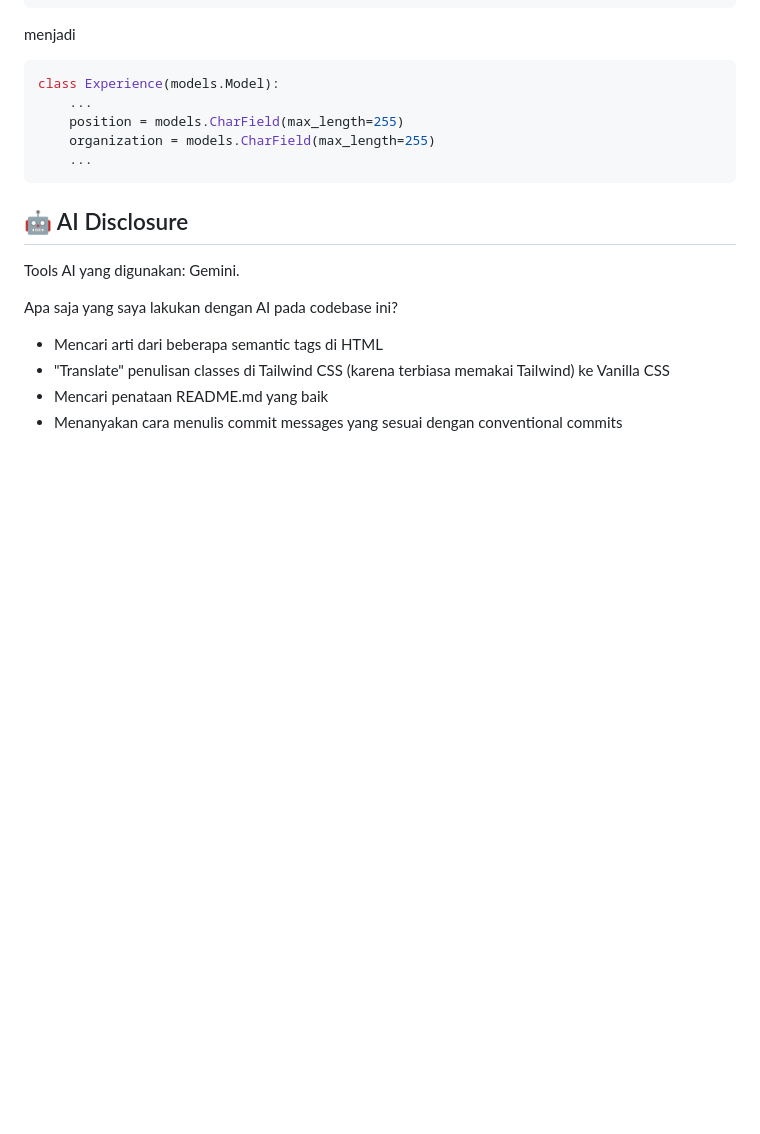
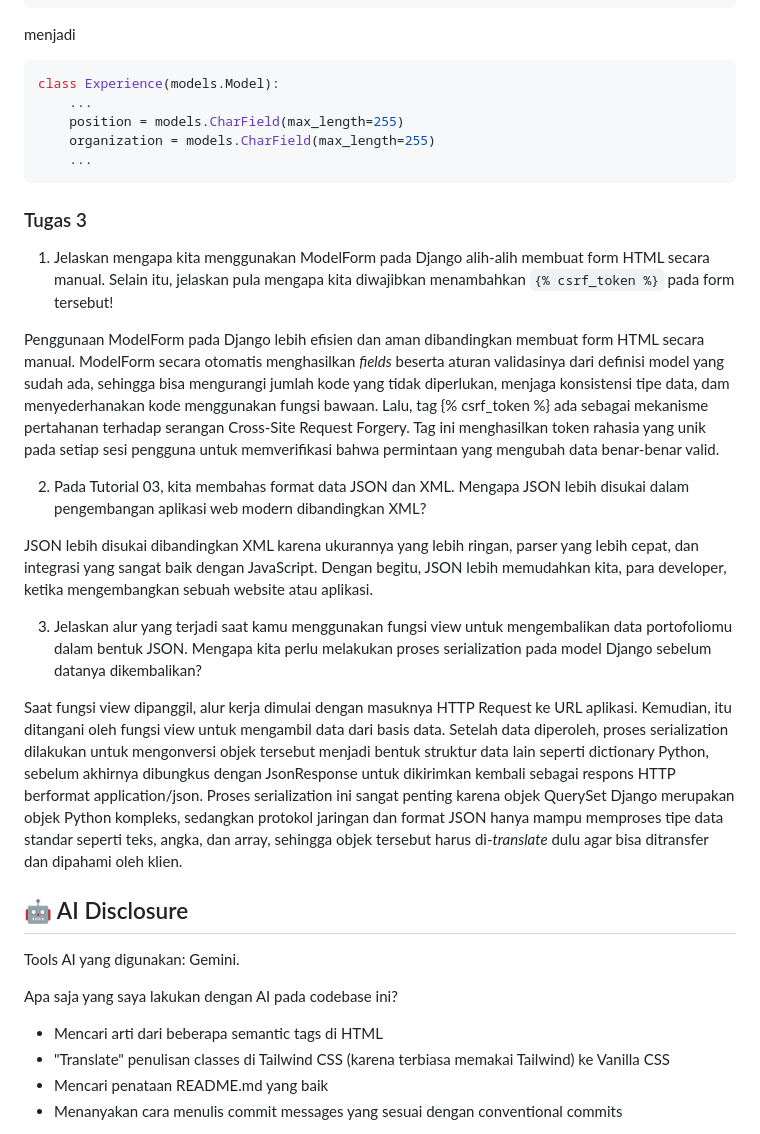
Before and after one commit to RisyadAthaya/myportofolio, a Markdown page: README.md, the part around the change. Drawn GitHub-style; blank space fills up the shorter version.

Commit message:
docs(readme): add relfective questions and its answers for tugas 3

````diff
--- a/README.md
+++ b/README.md
@@ -122,6 +122,35 @@ class Experience(models.Model):
     ...
 ```
 
+### Tugas 3
+1. Jelaskan mengapa kita menggunakan ModelForm pada Django alih-alih membuat form HTML secara manual. Selain itu,
+   jelaskan pula mengapa kita diwajibkan menambahkan `{% csrf_token %}` pada form tersebut!
+
+Penggunaan ModelForm pada Django lebih efisien dan aman dibandingkan membuat form HTML secara manual. ModelForm secara
+otomatis menghasilkan _fields_ beserta aturan validasinya dari definisi model yang sudah ada, sehingga bisa mengurangi
+jumlah kode yang tidak diperlukan, menjaga konsistensi tipe data, dam menyederhanakan kode menggunakan fungsi bawaan.
+Lalu, tag {% csrf_token %} ada sebagai mekanisme pertahanan terhadap serangan Cross-Site Request Forgery. Tag ini
+menghasilkan token rahasia yang unik pada setiap sesi pengguna untuk memverifikasi bahwa permintaan yang mengubah
+data benar-benar valid.
+
+2. Pada Tutorial 03, kita membahas format data JSON dan XML. Mengapa JSON lebih disukai dalam pengembangan aplikasi
+   web modern dibandingkan XML?
+
+JSON lebih disukai dibandingkan XML karena ukurannya yang lebih ringan, parser yang lebih cepat, dan integrasi yang
+sangat baik dengan JavaScript. Dengan begitu, JSON lebih memudahkan kita, para developer, ketika mengembangkan sebuah
+website atau aplikasi.
+
+3. Jelaskan alur yang terjadi saat kamu menggunakan fungsi view untuk mengembalikan data portofoliomu dalam bentuk
+   JSON. Mengapa kita perlu melakukan proses serialization pada model Django sebelum datanya dikembalikan?
+
+Saat fungsi view dipanggil, alur kerja dimulai dengan masuknya HTTP Request ke URL aplikasi. Kemudian, itu ditangani
+oleh fungsi view untuk mengambil data dari basis data. Setelah data diperoleh, proses serialization dilakukan untuk
+mengonversi objek tersebut menjadi bentuk struktur data lain seperti dictionary Python, sebelum akhirnya dibungkus
+dengan JsonResponse untuk dikirimkan kembali sebagai respons HTTP berformat application/json. Proses serialization
+ini sangat penting karena objek QuerySet Django merupakan objek Python kompleks, sedangkan protokol jaringan dan format
+JSON hanya mampu memproses tipe data standar seperti teks, angka, dan array, sehingga objek tersebut harus
+di-_translate_ dulu agar bisa ditransfer dan dipahami oleh klien.
+
 ## 🤖 AI Disclosure
 Tools AI yang digunakan: Gemini.
 
````
